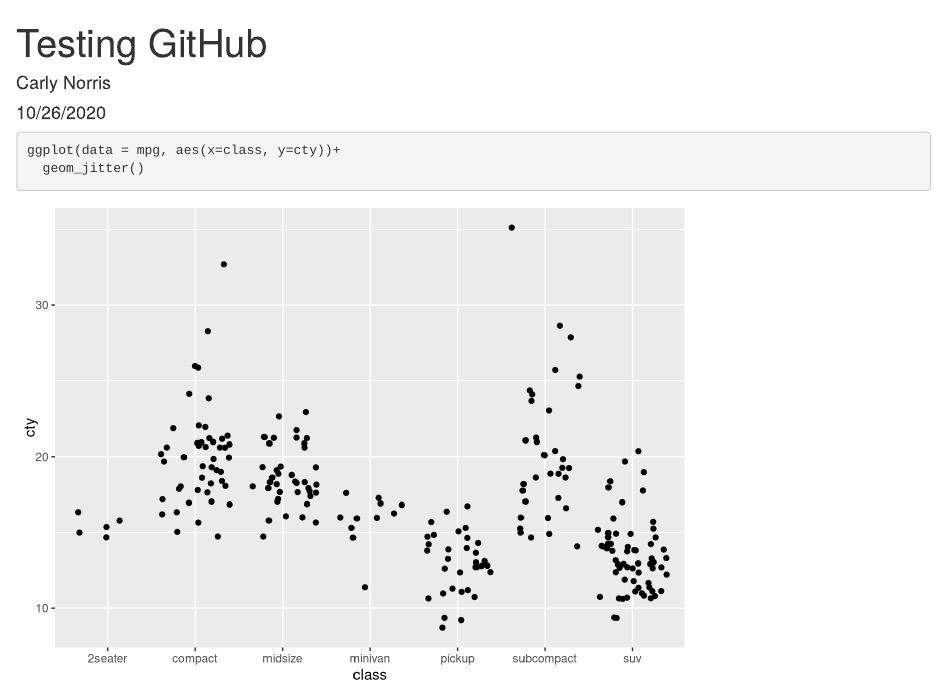
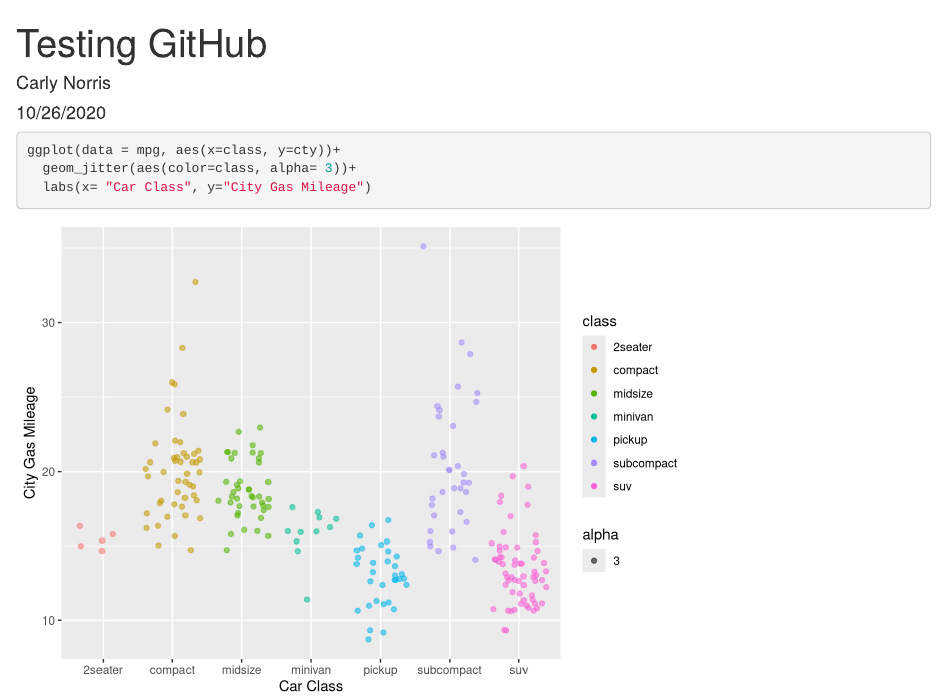
Before and after one commit to cnorris92/test-repo, an R Markdown document (git_practice_mpg_car.Rmd): the page in a window 1100 px wide, from its top. Rendered offline with R 4.5, knitr and Pandoc, with nearby package versions; code that draws random numbers runs with fixed seeds of ours.

Commit message:
Updated graph aesthetics

````diff
--- a/git_practice_mpg_car.Rmd
+++ b/git_practice_mpg_car.Rmd
@@ -12,5 +12,6 @@ library(tidyverse)
 
 ```{r}
 ggplot(data = mpg, aes(x=class, y=cty))+
-  geom_jitter()
+  geom_jitter(aes(color=class, alpha= 3))+
+  labs(x= "Car Class", y="City Gas Mileage")
 ```
````
Also changed, not shown: git_practice_mpg_car.html.
